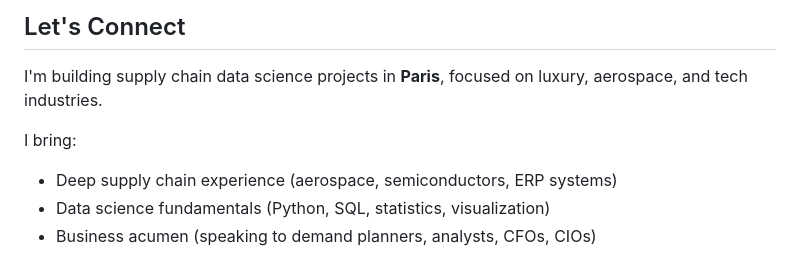
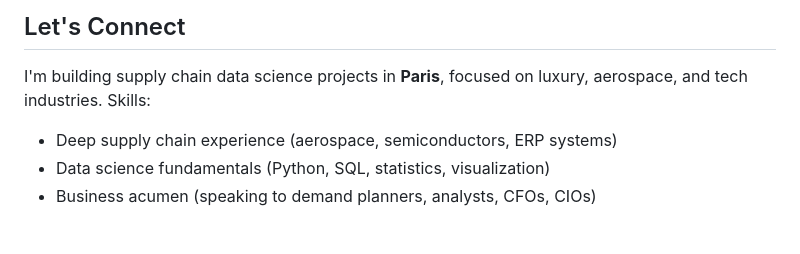
Before and after one commit to veronicamarenco/VeraAnalytica, a Markdown page: README.md, the part around the change. GitHub-like rendering; blank space fills up the shorter version.

```diff
--- a/README.md
+++ b/README.md
@@ -177,8 +177,7 @@ Start with the project that resonates most with your industry. Or read all three
 ## Let's Connect
 
 I'm building supply chain data science projects in **Paris**, focused on luxury, aerospace, and tech industries.
-
-I bring:
+Skills:
 - Deep supply chain experience (aerospace, semiconductors, ERP systems)
 - Data science fundamentals (Python, SQL, statistics, visualization)
 - Business acumen (speaking to demand planners, analysts, CFOs, CIOs)
```
